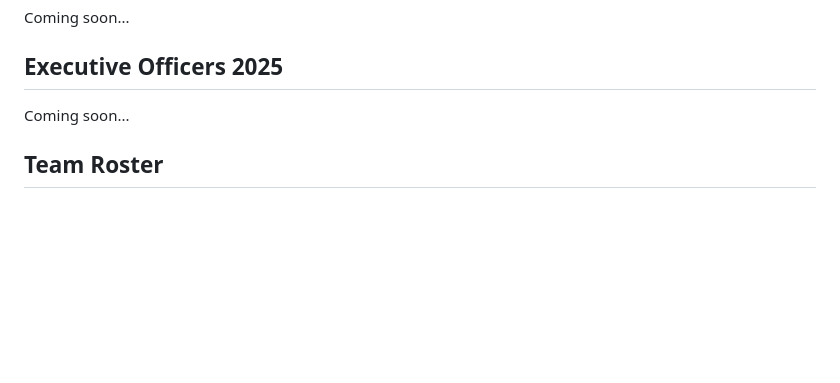
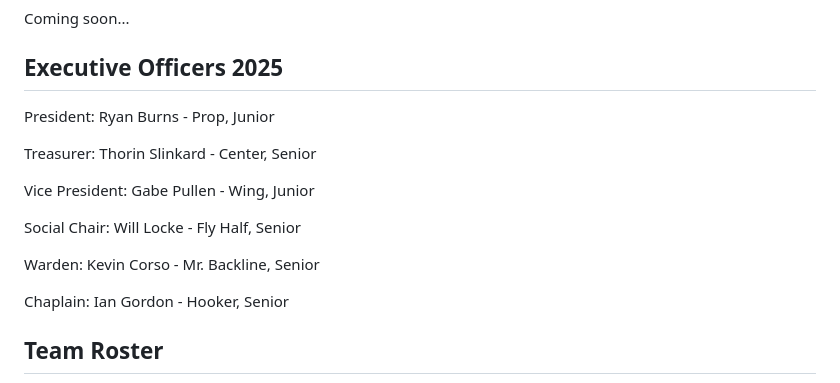
Before and after one commit to Auburn-Rugby/auburnrugby, a Markdown page: README.md, the part around the change. GitHub-like rendering; blank space fills up the shorter version.

```diff
--- a/README.md
+++ b/README.md
@@ -566,7 +566,12 @@
 
   <section id="officers">
     <h2>Executive Officers 2025</h2>
-    <p>Coming soon...</p>
+    <p>President: Ryan Burns - Prop, Junior</p>
+    <p>Treasurer: Thorin Slinkard - Center, Senior</p>
+    <p>Vice President: Gabe Pullen - Wing, Junior</p>
+    <p>Social Chair: Will Locke - Fly Half, Senior</p>
+    <p>Warden: Kevin Corso - Mr. Backline, Senior</p>
+    <p>Chaplain: Ian Gordon - Hooker, Senior</p>
   </section>
 
 <section id="team-roster">
```
